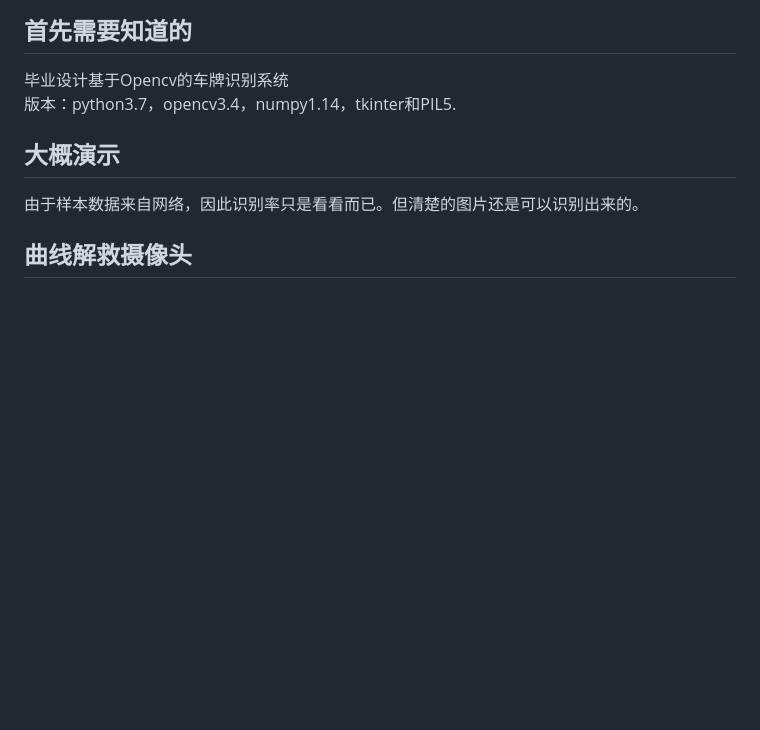
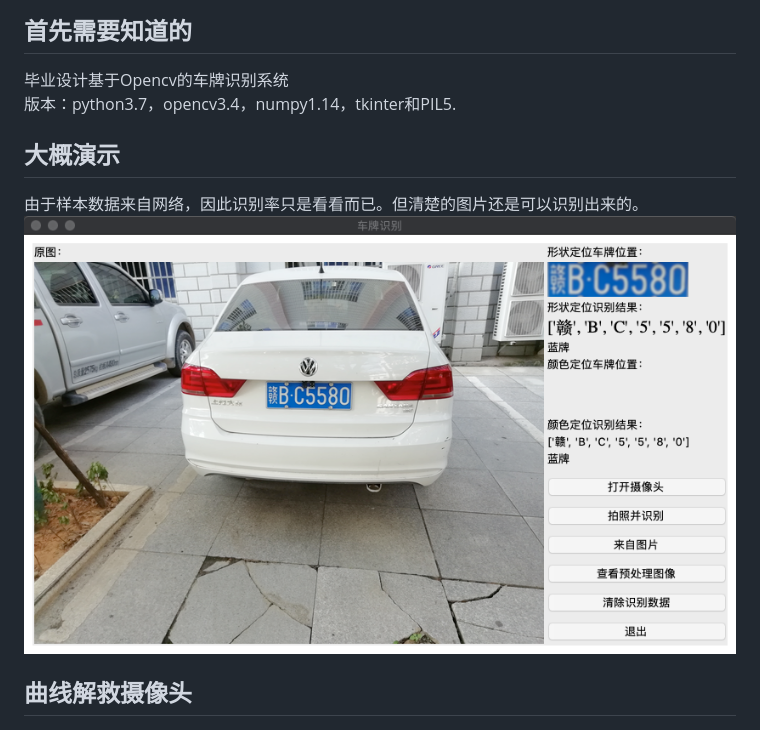
Before and after one commit to dreamhunter2333/python_PlateRecogntion, a Markdown page: README.md, the part around the change. GitHub-like rendering; pictures changed too: pic/3.png (added); blank space fills up the shorter version.

```diff
--- a/README.md
+++ b/README.md
@@ -4,7 +4,8 @@
 版本：python3.7，opencv3.4，numpy1.14，tkinter和PIL5.
 
 ## 大概演示
-由于样本数据来自网络，因此识别率只是看看而已。但清楚的图片还是可以识别出来的。
+由于样本数据来自网络，因此识别率只是看看而已。但清楚的图片还是可以识别出来的。  \
+![演示](pic/3.png)
 ## 曲线解救摄像头
 ![界面](pic/1.png)
 ## 欢迎界面
```
Also changed, not shown: tmp/img_contours.jpg, 1 other file.
